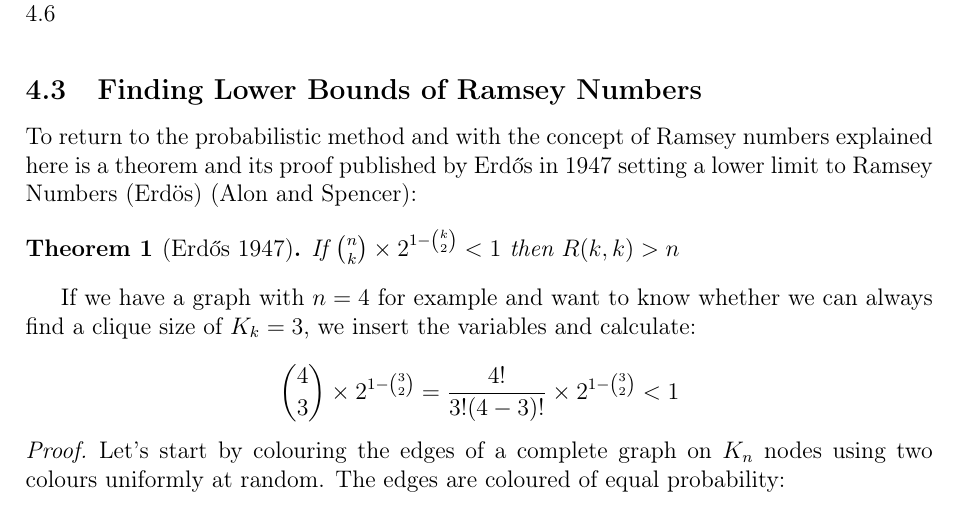
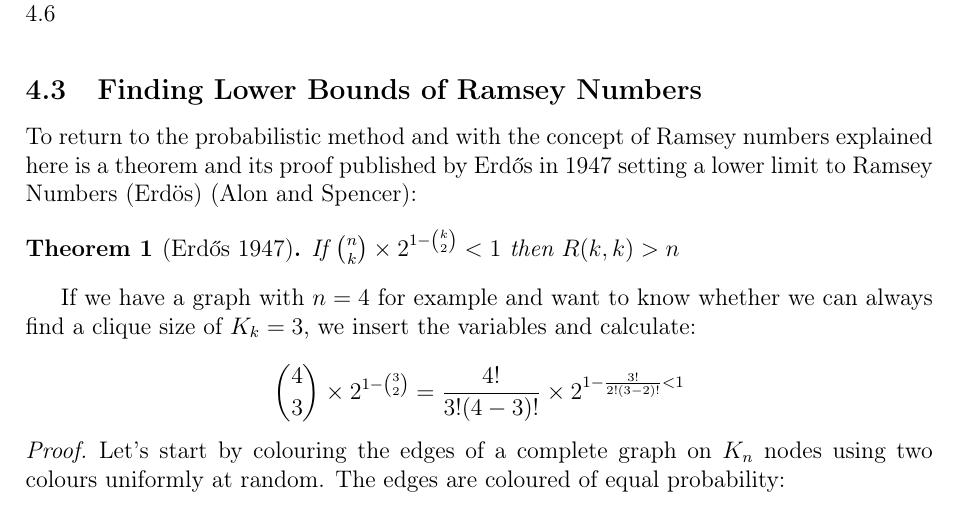
Before and after one commit to informatiky/LaTeX, a LaTeX document (Extended Essay/Johannes - Mathematics Extended Essay - Probabilistic method.tex): part of page 10 of 19, cut so that both start at the same text. Compiled offline with pdfLaTeX.

Commit message:
Auto-commit: 2026-09-13 20:06:46

```diff
--- a/Extended Essay/Johannes - Mathematics Extended Essay - Probabilistic method.tex
+++ b/Extended Essay/Johannes - Mathematics Extended Essay - Probabilistic method.tex
@@ -436,7 +436,7 @@ To return to the probabilistic method and with the concept of Ramsey numbers exp
 If we have a graph with \(n=4\) for example and want to know whether we can always find a clique size of \(K_k = 3\), we insert the variables and calculate:
 
 \[
-\binom{4}{3} \times 2^{1-\binom{3}{2}} = \frac{4!}{3!(4-3)!}\times 2^{1-\binom{3}{2}}< 1
+\binom{4}{3} \times 2^{1-\binom{3}{2}} = \frac{4!}{3!(4-3)!}\times 2^{1-\frac{3!}{2!(3-2)!}< 1
 \]
 
 
```
Also changed, not shown: 1 other file.
